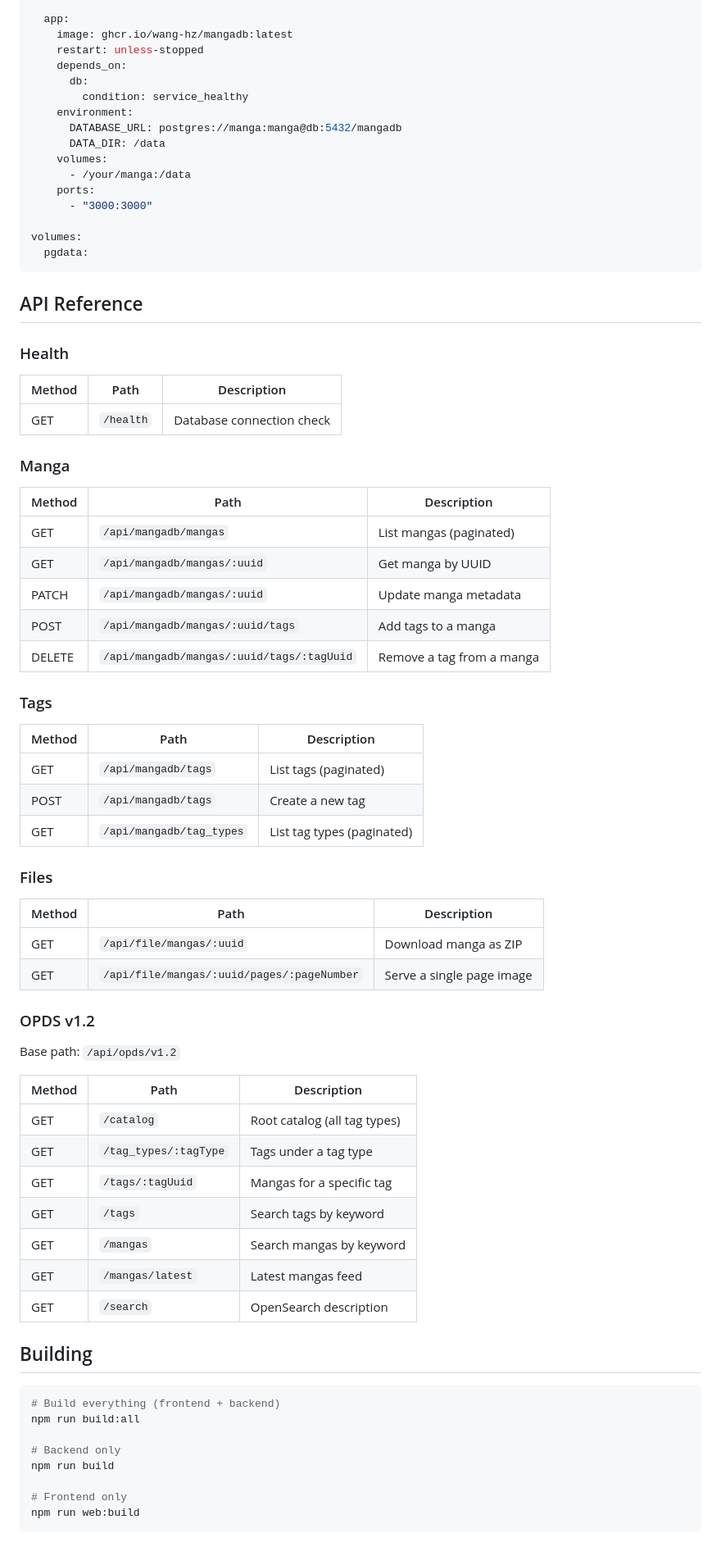
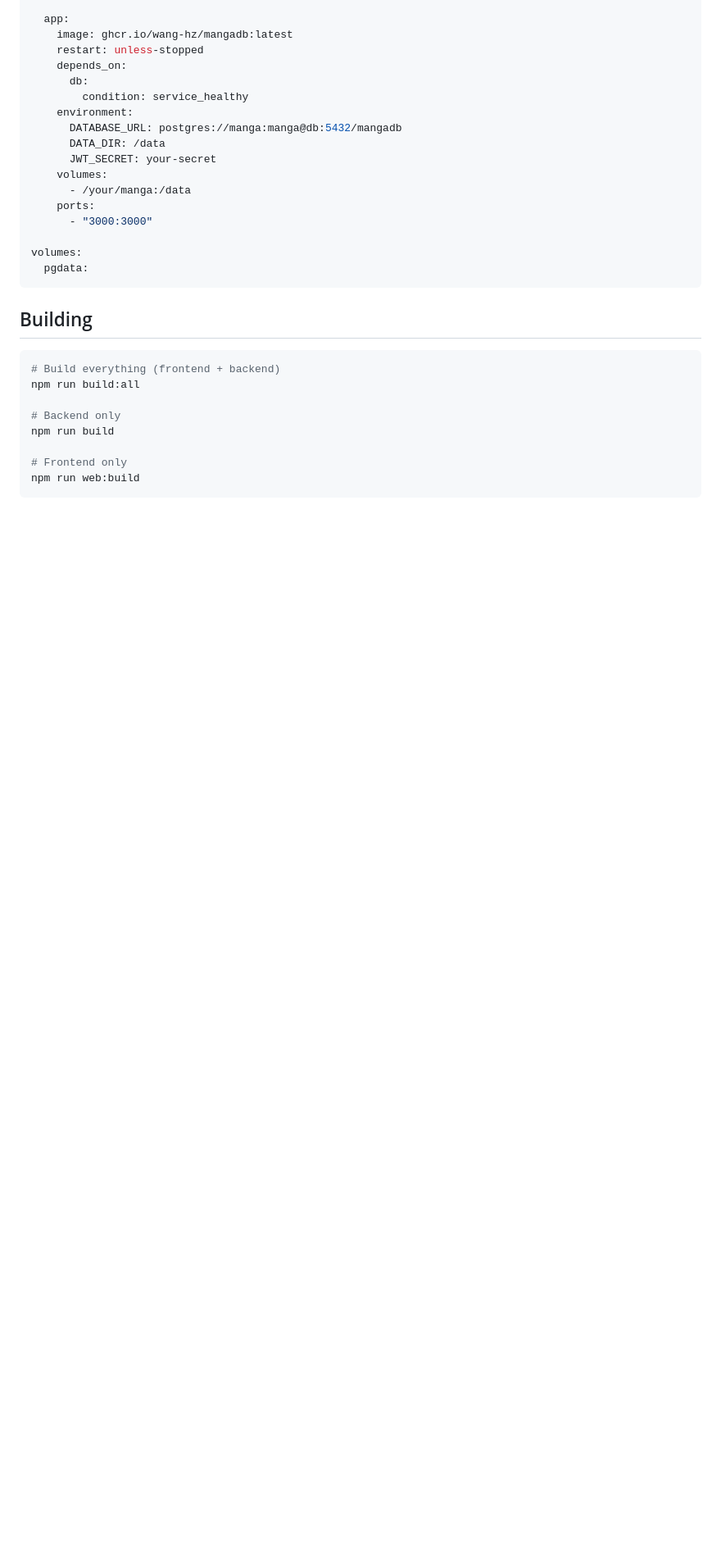
Before and after one commit to wang-hz/mangadb, a Markdown page: README.md, the part around one of its changes. Shown at 82% size. GitHub-like rendering; blank space fills up the shorter version.

Commit message:
docs: update README and TODO
README: remove API reference section, add JWT_SECRET env var, update
features list to reflect online reader, inline tag editing, and auth

TODO: remove completed 'Tag 编辑/删除' item

````diff
--- a/README.md
+++ b/README.md
@@ -102,6 +107,7 @@ services:
     environment:
       DATABASE_URL: postgres://manga:manga@db:5432/mangadb
       DATA_DIR: /data
+      JWT_SECRET: your-secret
     volumes:
       - /your/manga:/data
     ports:
@@ -110,53 +116,6 @@ services:
 volumes:
   pgdata:
 ```
-
-## API Reference
-
-### Health
-
-| Method | Path      | Description              |
-| ------ | --------- | ------------------------ |
-| GET    | `/health` | Database connection check |
-
-### Manga
-
-| Method | Path                          | Description                  |
-| ------ | ----------------------------- | ---------------------------- |
-| GET    | `/api/mangadb/mangas`         | List mangas (paginated)       |
-| GET    | `/api/mangadb/mangas/:uuid`   | Get manga by UUID             |
-| PATCH  | `/api/mangadb/mangas/:uuid`   | Update manga metadata         |
-| POST   | `/api/mangadb/mangas/:uuid/tags` | Add tags to a manga        |
-| DELETE | `/api/mangadb/mangas/:uuid/tags/:tagUuid` | Remove a tag from a manga |
-
-### Tags
-
-| Method | Path                      | Description              |
-| ------ | ------------------------- | ------------------------ |
-| GET    | `/api/mangadb/tags`       | List tags (paginated)     |
-| POST   | `/api/mangadb/tags`       | Create a new tag          |
-| GET    | `/api/mangadb/tag_types`  | List tag types (paginated)|
-
-### Files
-
-| Method | Path                                       | Description               |
-| ------ | ------------------------------------------ | ------------------------- |
-| GET    | `/api/file/mangas/:uuid`                   | Download manga as ZIP     |
-| GET    | `/api/file/mangas/:uuid/pages/:pageNumber` | Serve a single page image |
-
-### OPDS v1.2
-
-Base path: `/api/opds/v1.2`
-
-| Method | Path                        | Description                      |
-| ------ | --------------------------- | -------------------------------- |
-| GET    | `/catalog`                  | Root catalog (all tag types)     |
-| GET    | `/tag_types/:tagType`       | Tags under a tag type            |
-| GET    | `/tags/:tagUuid`            | Mangas for a specific tag        |
-| GET    | `/tags`                     | Search tags by keyword           |
-| GET    | `/mangas`                   | Search mangas by keyword         |
-| GET    | `/mangas/latest`            | Latest mangas feed               |
-| GET    | `/search`                   | OpenSearch description           |
 
 ## Building
 
````
Also changed, not shown: other parts of README.md (+8 -3 lines).
